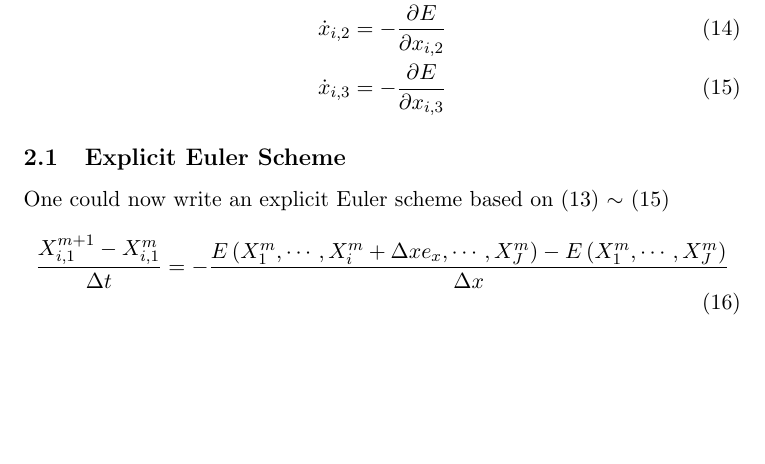
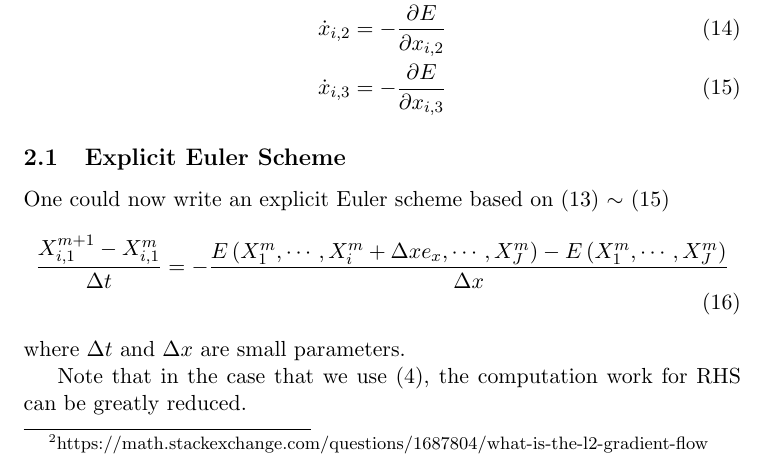
Before and after one commit to pauljoohyunkim/partC_Dissertation, a LaTeX CV (Notes/TexNotes/CurveRepulsion1/CurveRepulsion1.tex): part of page 4 of 5, cut so that both start at the same text, the shorter picture padded with empty space. Compiled offline with pdfLaTeX.

Commit message:
Mention: possibility of optimization of 'differential of E'

```diff
--- a/Notes/TexNotes/CurveRepulsion1/CurveRepulsion1.tex
+++ b/Notes/TexNotes/CurveRepulsion1/CurveRepulsion1.tex
@@ -187,6 +189,10 @@ One could now write an explicit Euler scheme based on (\ref{equ: Discrete L2 Gra
     \frac{X_{i,1}^{m+1} - X_{i,1}^{m}}{\Delta t} &=  - \frac{E\left( X_1^{m}, \cdots, X_i^m + \Delta x e_x, \cdots, X_J^m \right) - E\left( X_1^{m}, \cdots, X_J^m \right)}{\Delta x}
     \label{equ: Discrete L2 Gradient Flow x Explicit Scheme}
 \end{align}
+where $\Delta t$ and $\Delta x$ are small parameters.
+
+Note that in the case that we use (\ref{equ: Discretized Energy}),
+the computation work for RHS can be greatly reduced.
 
 \section{Constraint}
 There is a risk that the curve might keep expanding in order to minimize the energy.
```
Also changed, not shown: Notes/TexNotes/CurveRepulsion1/CurveRepulsion1.pdf, Notes/TexNotes/CurveRepulsion1/CurveRepulsion1.tex (4 more changed lines).
